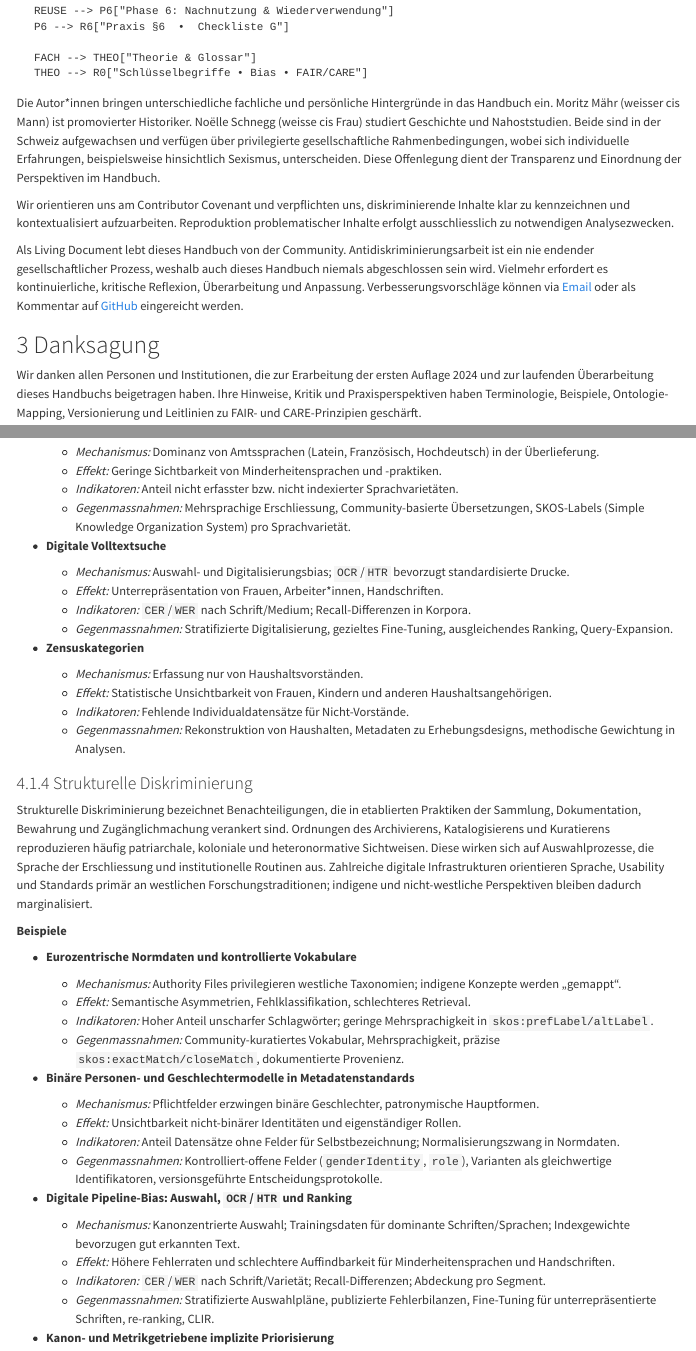
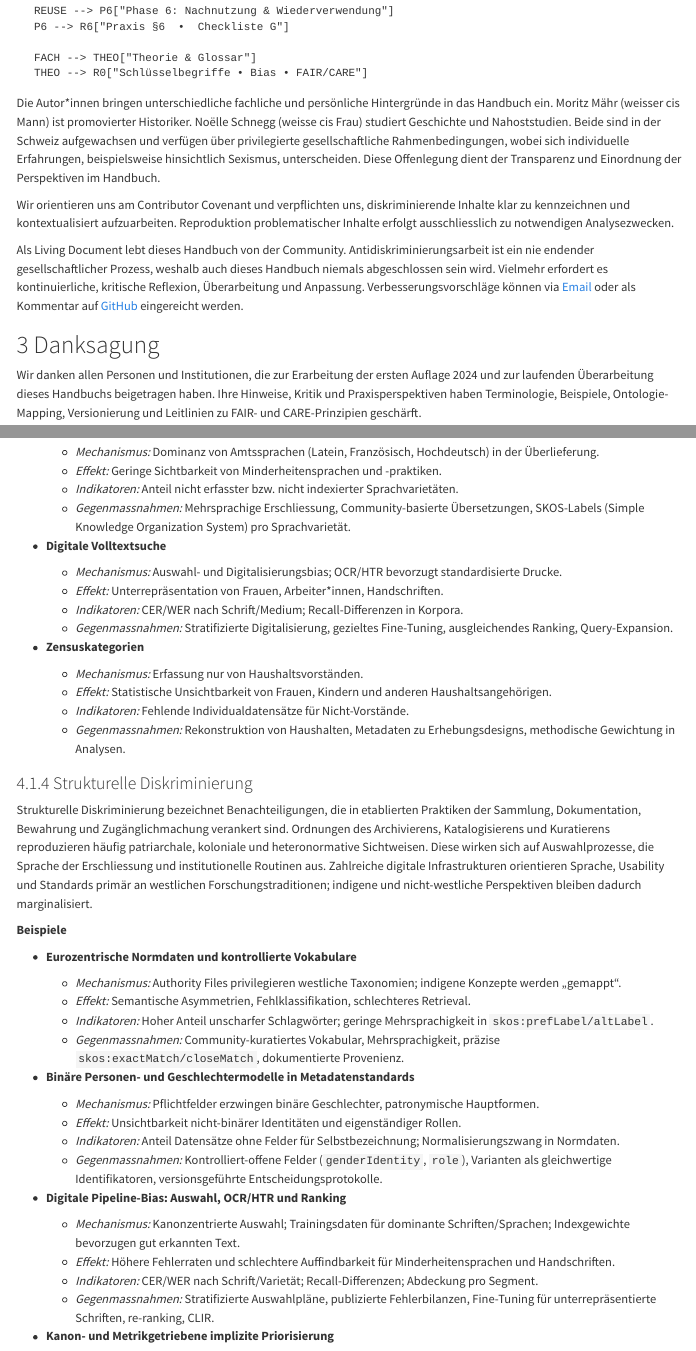
Before and after one commit to maehr/diskriminierungsfreie-metadaten, a Quarto document (manuscript/index.qmd): the page in a window 1100 px wide, from 3080 px down, and a second part further down, joined at a grey line. Rendered offline with R 4.5, knitr and Pandoc in place of Quarto, with nearby package versions; the code chunks are not run, so their results and figures are left out.

Commit message:
fix: remove formatting inconsistencies in OCR/HTR references and improve clarity

```diff
--- a/manuscript/index.qmd
+++ b/manuscript/index.qmd
@@ -232,9 +232,9 @@ Indirekte Diskriminierung liegt vor, wenn formal neutrale Kriterien, Methoden od
   * *Gegenmassnahmen:* Mehrsprachige Erschliessung, Community-basierte Übersetzungen, SKOS-Labels (Simple Knowledge Organization System) pro Sprachvarietät.
 * **Digitale Volltextsuche**
 
-  * *Mechanismus:* Auswahl- und Digitalisierungsbias; `OCR`/`HTR` bevorzugt standardisierte Drucke.
+  * *Mechanismus:* Auswahl- und Digitalisierungsbias; OCR/HTR bevorzugt standardisierte Drucke.
   * *Effekt:* Unterrepräsentation von Frauen, Arbeiter\*innen, Handschriften.
-  * *Indikatoren:* `CER`/`WER` nach Schrift/Medium; Recall-Differenzen in Korpora.
+  * *Indikatoren:* CER/WER nach Schrift/Medium; Recall-Differenzen in Korpora.
   * *Gegenmassnahmen:* Stratifizierte Digitalisierung, gezieltes Fine-Tuning, ausgleichendes Ranking, Query-Expansion.
 * **Zensuskategorien**
 
@@ -261,11 +261,11 @@ Strukturelle Diskriminierung bezeichnet Benachteiligungen, die in etablierten Pr
   * *Effekt:* Unsichtbarkeit nicht-binärer Identitäten und eigenständiger Rollen.
   * *Indikatoren:* Anteil Datensätze ohne Felder für Selbstbezeichnung; Normalisierungszwang in Normdaten.
   * *Gegenmassnahmen:* Kontrolliert-offene Felder (`genderIdentity`, `role`), Varianten als gleichwertige Identifikatoren, versionsgeführte Entscheidungsprotokolle.
-* **Digitale Pipeline-Bias: Auswahl, `OCR`/`HTR` und Ranking**
+* **Digitale Pipeline-Bias: Auswahl, OCR/HTR und Ranking**
 
   * *Mechanismus:* Kanonzentrierte Auswahl; Trainingsdaten für dominante Schriften/Sprachen; Indexgewichte bevorzugen gut erkannten Text.
   * *Effekt:* Höhere Fehlerraten und schlechtere Auffindbarkeit für Minderheitensprachen und Handschriften.
-  * *Indikatoren:* `CER`/`WER` nach Schrift/Varietät; Recall-Differenzen; Abdeckung pro Segment.
+  * *Indikatoren:* CER/WER nach Schrift/Varietät; Recall-Differenzen; Abdeckung pro Segment.
   * *Gegenmassnahmen:* Stratifizierte Auswahlpläne, publizierte Fehlerbilanzen, Fine-Tuning für unterrepräsentierte Schriften, re-ranking, CLIR.
 * **Kanon- und Metrikgetriebene implizite Priorisierung**
 
```
Also changed, not shown: manuscript/index.qmd (4 more changed lines).
